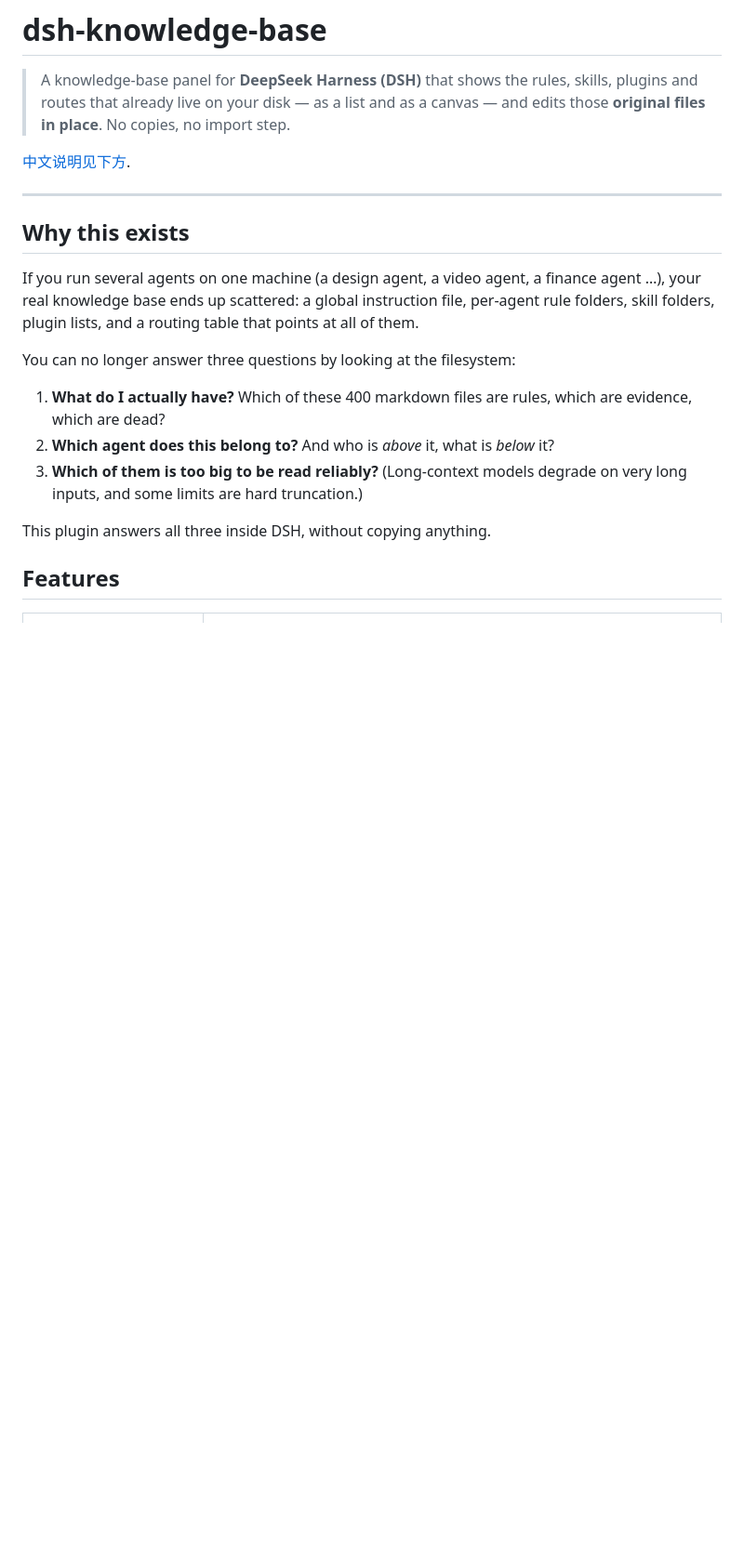
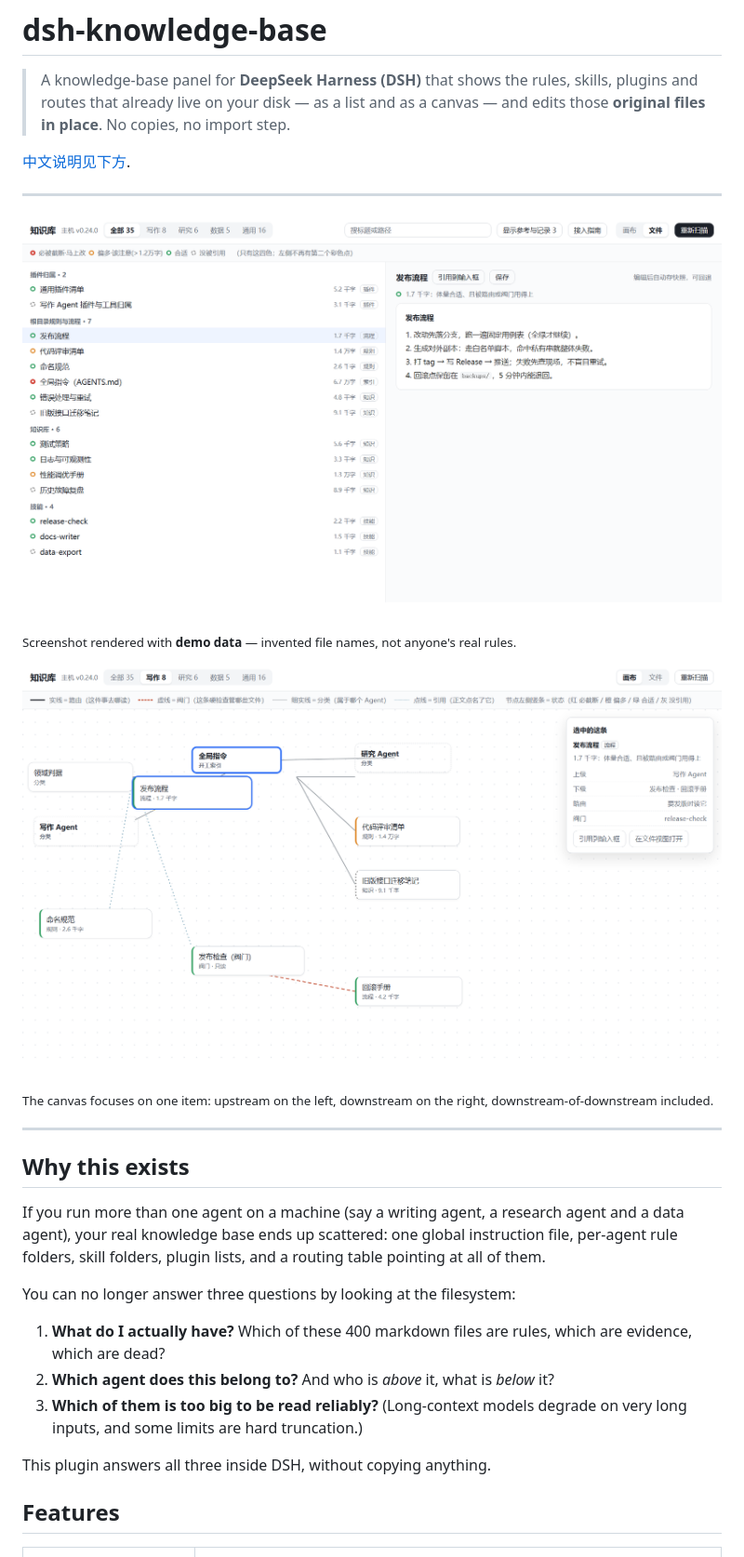
Before and after one commit to 1306693274/dsh-knowledge-base, a Markdown page: README.md, the part around one of its changes. Shown at 93% size. Rendered like a GitHub page; pictures changed too: docs/images/canvas.png (added), docs/images/list.png (added); blank space fills up the shorter version.

```diff
--- a/README.md
+++ b/README.md
@@ -6,9 +6,19 @@
 
 ---
 
+![List view](docs/images/list.png)
+
+<sub>Screenshot rendered with **demo data** — invented file names, not anyone's real rules.</sub>
+
+![Canvas view](docs/images/canvas.png)
+
+<sub>The canvas focuses on one item: upstream on the left, downstream on the right, downstream-of-downstream included.</sub>
+
+---
+
 ## Why this exists
 
-If you run several agents on one machine (a design agent, a video agent, a finance agent …), your real knowledge base ends up scattered: a global instruction file, per-agent rule folders, skill folders, plugin lists, and a routing table that points at all of them.
+If you run more than one agent on a machine (say a writing agent, a research agent and a data agent), your real knowledge base ends up scattered: one global instruction file, per-agent rule folders, skill folders, plugin lists, and a routing table pointing at all of them.
 
 You can no longer answer three questions by looking at the filesystem:
 
```
Also changed, not shown: other parts of README.md (+16 -1 lines), 2 other files.
